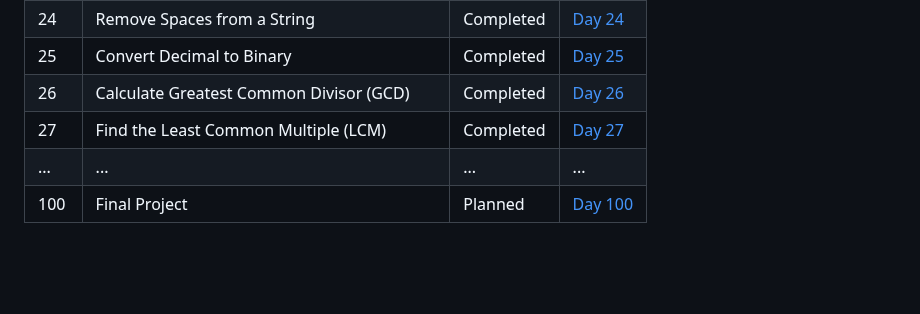
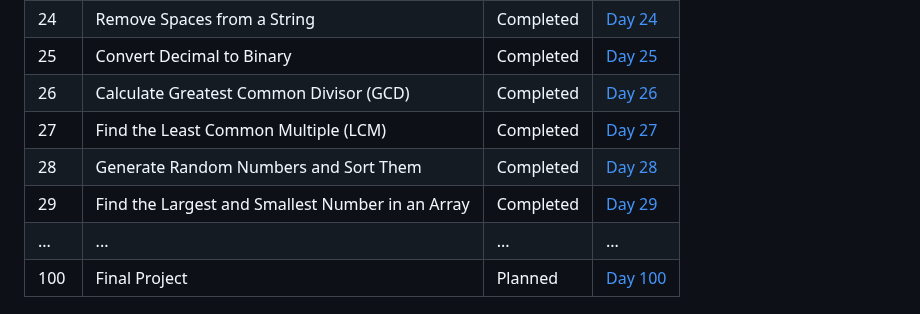
Before and after one commit to Yugal-kosamshile/100-Days-of-Coding-Challenge-Java, a Markdown page: README.md, the part around the change. GitHub-like rendering; blank space fills up the shorter version.

```diff
--- a/README.md
+++ b/README.md
@@ -47,6 +47,8 @@ Every day, I'll be adding a new folder corresponding to that day's challenge. Ea
 | 25   | Convert Decimal to Binary | Completed | [Day 25](./Day%2025) |
 | 26   | Calculate Greatest Common Divisor (GCD) |Completed | [Day 26](./Day%2026) |
 | 27   | Find the Least Common Multiple (LCM) | Completed | [Day 27](./Day%2027) |
+| 28   | Generate Random Numbers and Sort Them | Completed | [Day 28](./Day%2028) |
+| 29   | Find the Largest and Smallest Number in an Array | Completed | [Day 29](./Day%2029) |
 | ... | ... | ... | ... |
 | 100 | Final Project | Planned | [Day 100](./Day100) |
 
```
